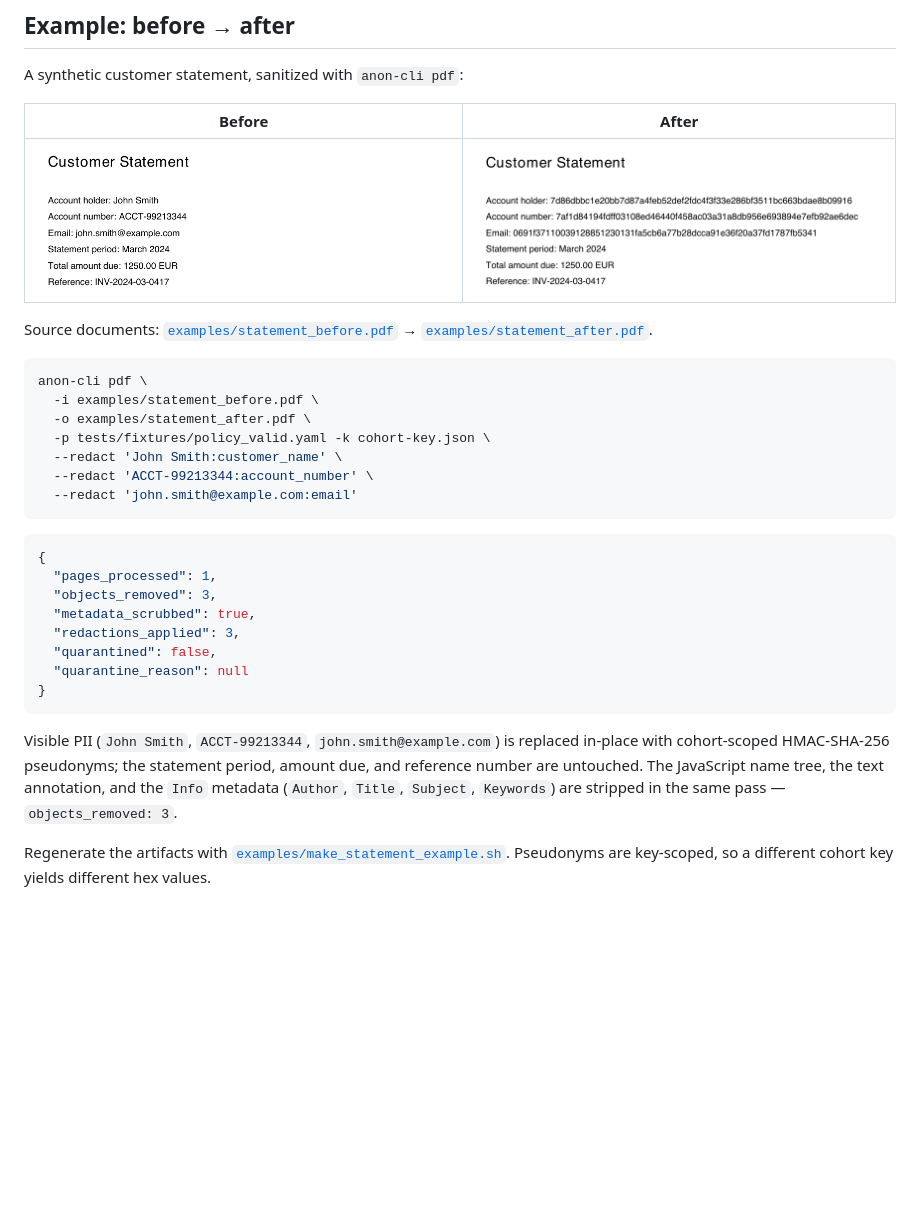
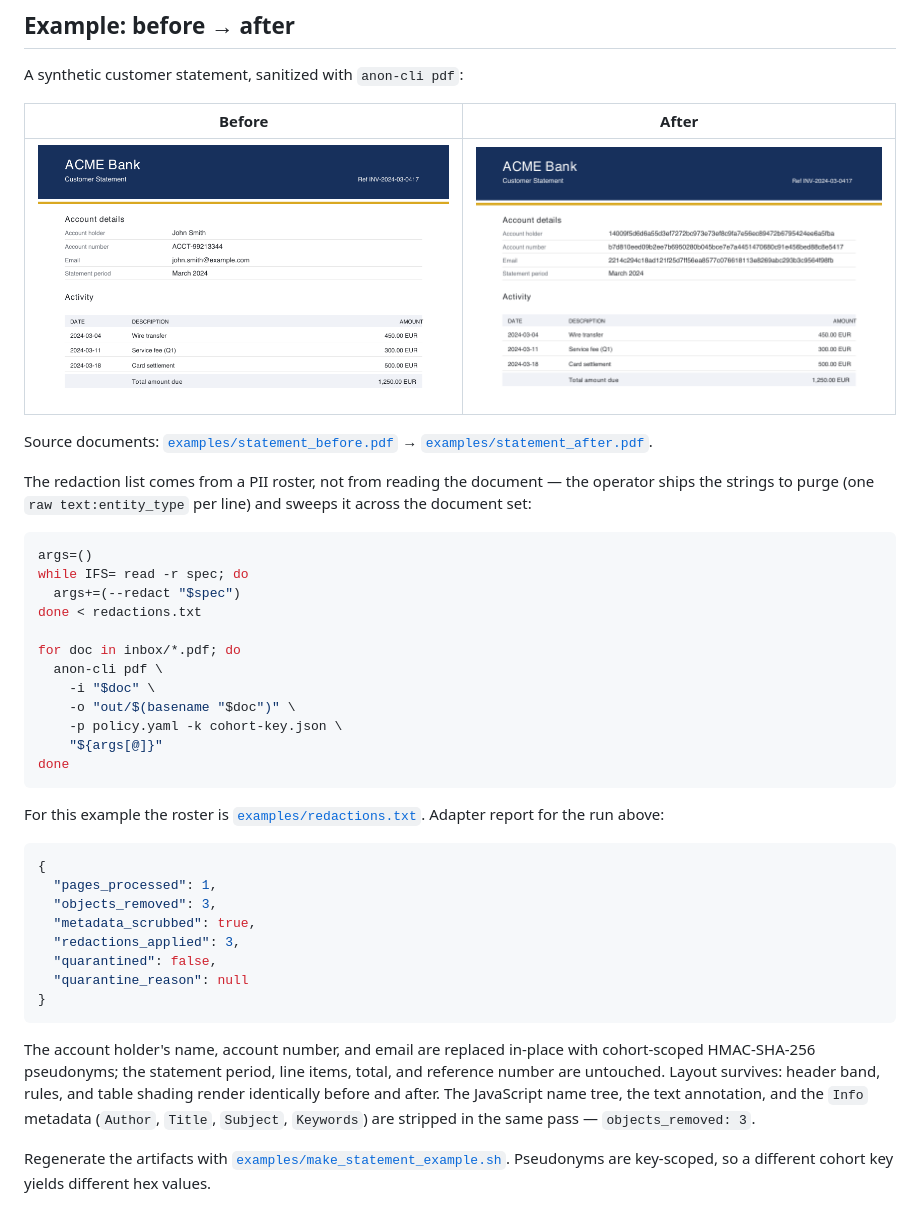
Before and after one commit to circit-io/anon-cli, a Markdown page: README.md, the part around the change. Drawn GitHub-style; pictures changed too: examples/statement_after.png, examples/statement_before.png; blank space fills up the shorter version.

````diff
--- a/README.md
+++ b/README.md
@@ -94,15 +94,24 @@ A synthetic customer statement, sanitized with `anon-cli pdf`:
 
 Source documents: [`examples/statement_before.pdf`](examples/statement_before.pdf) → [`examples/statement_after.pdf`](examples/statement_after.pdf).
 
+The redaction list comes from a PII roster, not from reading the document — the operator ships the strings to purge (one `raw text:entity_type` per line) and sweeps it across the document set:
+
 ```bash
-anon-cli pdf \
-  -i examples/statement_before.pdf \
-  -o examples/statement_after.pdf \
-  -p tests/fixtures/policy_valid.yaml -k cohort-key.json \
-  --redact 'John Smith:customer_name' \
-  --redact 'ACCT-99213344:account_number' \
-  --redact 'john.smith@example.com:email'
+args=()
+while IFS= read -r spec; do
+  args+=(--redact "$spec")
+done < redactions.txt
+
+for doc in inbox/*.pdf; do
+  anon-cli pdf \
+    -i "$doc" \
+    -o "out/$(basename "$doc")" \
+    -p policy.yaml -k cohort-key.json \
+    "${args[@]}"
+done
 ```
+
+For this example the roster is [`examples/redactions.txt`](examples/redactions.txt). Adapter report for the run above:
 
 ```json
 {
@@ -115,7 +124,7 @@ anon-cli pdf \
 }
 ```
 
-Visible PII (`John Smith`, `ACCT-99213344`, `john.smith@example.com`) is replaced in-place with cohort-scoped HMAC-SHA-256 pseudonyms; the statement period, amount due, and reference number are untouched. The JavaScript name tree, the text annotation, and the `Info` metadata (`Author`, `Title`, `Subject`, `Keywords`) are stripped in the same pass — `objects_removed: 3`.
+The account holder's name, account number, and email are replaced in-place with cohort-scoped HMAC-SHA-256 pseudonyms; the statement period, line items, total, and reference number are untouched. Layout survives: header band, rules, and table shading render identically before and after. The JavaScript name tree, the text annotation, and the `Info` metadata (`Author`, `Title`, `Subject`, `Keywords`) are stripped in the same pass — `objects_removed: 3`.
 
 Regenerate the artifacts with [`examples/make_statement_example.sh`](examples/make_statement_example.sh). Pseudonyms are key-scoped, so a different cohort key yields different hex values.
 
````
Also changed, not shown: 5 other files.
